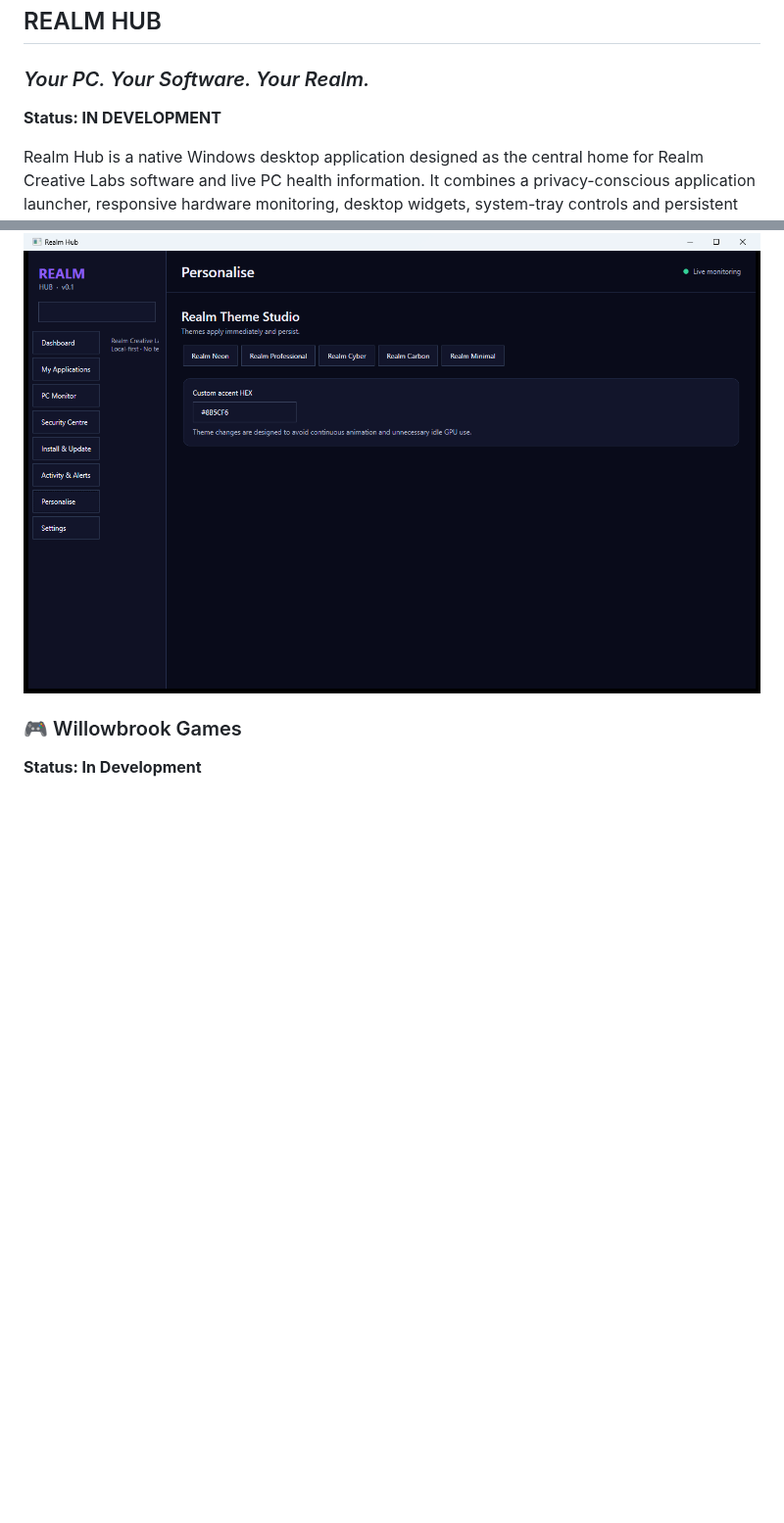
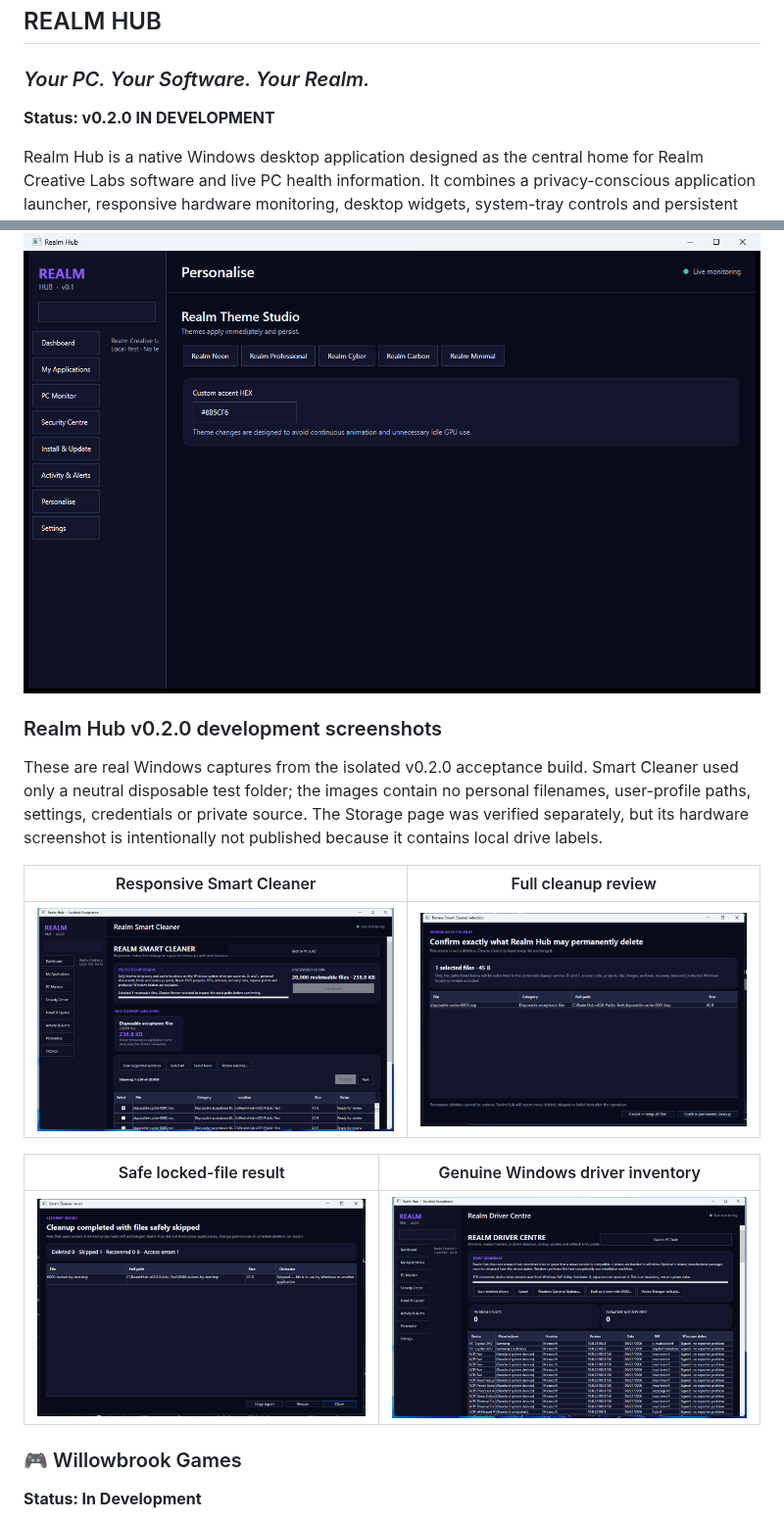
Before and after one commit to sparkle99252/Realm-Creative-Labs, a Markdown page: README.md, 2 parts joined by grey strips. Shown at 98% size. GitHub-like rendering; pictures changed too: assets/realm-hub/realm-hub-v020-cleaner-review.png (added), assets/realm-hub/realm-hub-v020-driver-centre.png (added), assets/realm-hub/realm-hub-v020-locked-result.png (added); blank space fills up the shorter version.

Commit message:
docs: update Realm Hub v0.2.0 showcase

```diff
--- a/README.md
+++ b/README.md
@@ -61,7 +61,7 @@ The source code remains in a private repository while development and acceptance
 
 ### *Your PC. Your Software. Your Realm.*
 
-**Status: IN DEVELOPMENT**
+**Status: v0.2.0 IN DEVELOPMENT**
 
 Realm Hub is a native Windows desktop application designed as the central home for Realm Creative Labs software and live PC health information. It combines a privacy-conscious application launcher, responsive hardware monitoring, desktop widgets, system-tray controls and persistent visual personalisation in one dashboard.
 
@@ -96,6 +105,18 @@ Realm Hub remains in active private development. Major dashboard-section reorder
 | ![Realm Hub Neon theme](assets/realm-hub/realm-hub-neon-theme.png) | ![Realm Hub Professional theme](assets/realm-hub/realm-hub-professional-theme.png) |
 
 ![Realm Hub Theme Studio](assets/realm-hub/realm-hub-theme-studio.png)
+
+### Realm Hub v0.2.0 development screenshots
+
+These are real Windows captures from the isolated v0.2.0 acceptance build. Smart Cleaner used only a neutral disposable test folder; the images contain no personal filenames, user-profile paths, settings, credentials or private source. The Storage page was verified separately, but its hardware screenshot is intentionally not published because it contains local drive labels.
+
+| Responsive Smart Cleaner | Full cleanup review |
+| --- | --- |
+| ![Realm Hub v0.2.0 Smart Cleaner showing readable virtualised results](assets/realm-hub/realm-hub-v020-smart-cleaner.png) | ![Realm Hub v0.2.0 Smart Cleaner review window showing one disposable test file](assets/realm-hub/realm-hub-v020-cleaner-review.png) |
+
+| Safe locked-file result | Genuine Windows driver inventory |
+| --- | --- |
+| ![Realm Hub v0.2.0 safely skipping a locked disposable test file](assets/realm-hub/realm-hub-v020-locked-result.png) | ![Realm Hub v0.2.0 Driver Centre with readable themed Windows inventory](assets/realm-hub/realm-hub-v020-driver-centre.png) |
 
 ### 🎮 Willowbrook Games
 **Status: In Development**
```
Also changed, not shown: other parts of README.md (+9 -0 lines).
